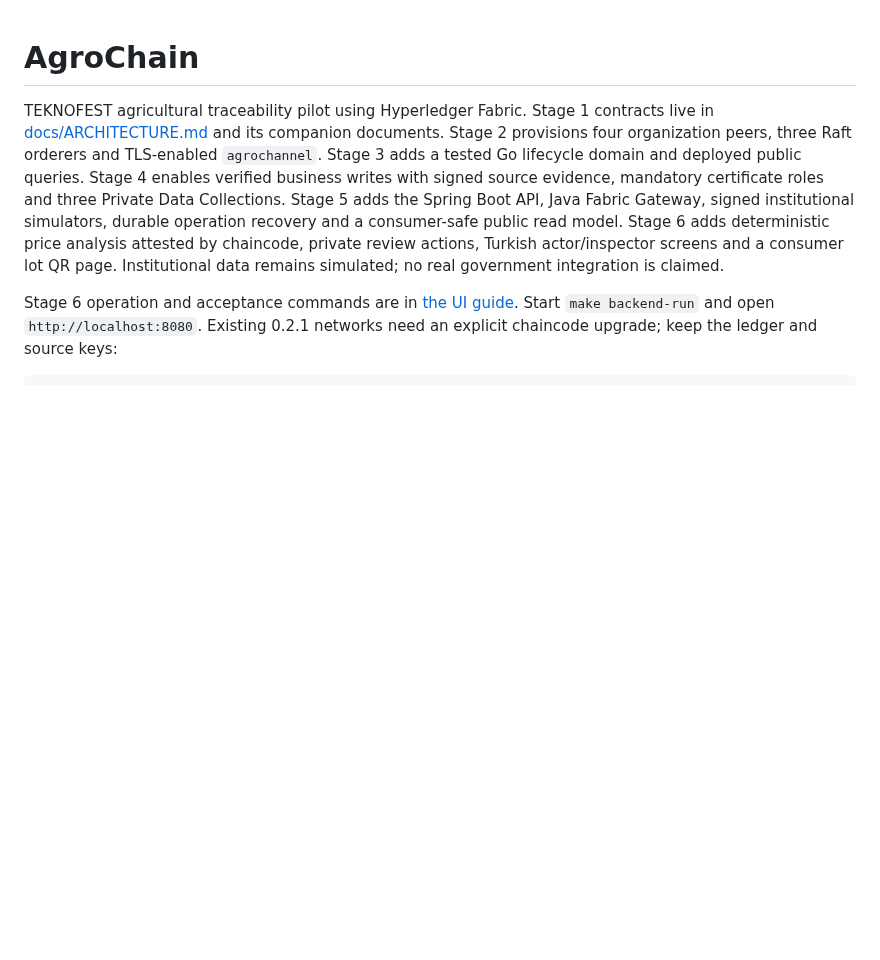
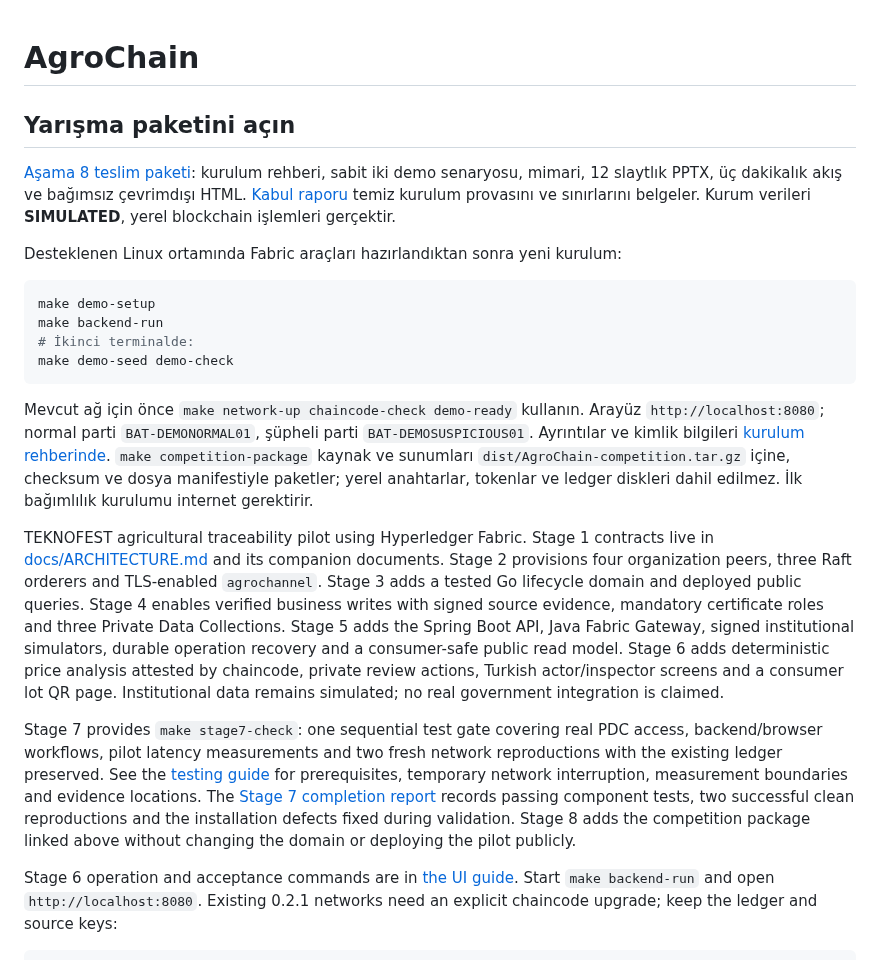
Before and after one commit to mertosteron/AgroChain, a Markdown page: README.md, the part around the change. Rendered like a GitHub page; blank space fills up the shorter version.

Commit message:
AgroChain pilot: README.md

````diff
--- a/README.md
+++ b/README.md
@@ -1,4 +1,28 @@
 # AgroChain
+
+## Yarışma paketini açın
+
+[Aşama 8 teslim paketi](docs/competition/README.md): kurulum rehberi, sabit iki
+demo senaryosu, mimari, 12 slaytlık PPTX, üç dakikalık akış ve bağımsız çevrimdışı
+HTML. [Kabul raporu](docs/STAGE8_REPORT.md) temiz kurulum provasını ve sınırlarını
+belgeler. Kurum verileri **SIMULATED**, yerel blockchain işlemleri gerçektir.
+
+Desteklenen Linux ortamında Fabric araçları hazırlandıktan sonra yeni kurulum:
+
+```bash
+make demo-setup
+make backend-run
+# İkinci terminalde:
+make demo-seed demo-check
+```
+
+Mevcut ağ için önce `make network-up chaincode-check demo-ready` kullanın.
+Arayüz `http://localhost:8080`; normal parti `BAT-DEMONORMAL01`, şüpheli parti
+`BAT-DEMOSUSPICIOUS01`. Ayrıntılar ve kimlik bilgileri
+[kurulum rehberinde](docs/competition/INSTALLATION.md).
+`make competition-package` kaynak ve sunumları `dist/AgroChain-competition.tar.gz`
+içine, checksum ve dosya manifestiyle paketler; yerel anahtarlar, tokenlar ve
+ledger diskleri dahil edilmez. İlk bağımlılık kurulumu internet gerektirir.
 
 TEKNOFEST agricultural traceability pilot using Hyperledger Fabric. Stage 1 contracts
 live in [docs/ARCHITECTURE.md](docs/ARCHITECTURE.md) and its companion documents.
@@ -11,6 +35,16 @@ simulators, durable operation recovery and a consumer-safe public read model.
 Stage 6 adds deterministic price analysis attested by chaincode, private review
 actions, Turkish actor/inspector screens and a consumer lot QR page. Institutional
 data remains simulated; no real government integration is claimed.
+
+Stage 7 provides `make stage7-check`: one sequential test gate covering real PDC
+access, backend/browser workflows, pilot latency measurements and two fresh
+network reproductions with the existing ledger preserved. See the
+[testing guide](docs/STAGE7_TESTING.md) for prerequisites, temporary network
+interruption, measurement boundaries and evidence locations.
+The [Stage 7 completion report](docs/STAGE7_REPORT.md) records passing component
+tests, two successful clean reproductions and the installation defects fixed
+during validation. Stage 8 adds the competition package linked above without
+changing the domain or deploying the pilot publicly.
 
 Stage 6 operation and acceptance commands are in [the UI guide](docs/STAGE6_UI.md).
 Start `make backend-run` and open `http://localhost:8080`. Existing 0.2.1 networks
````
